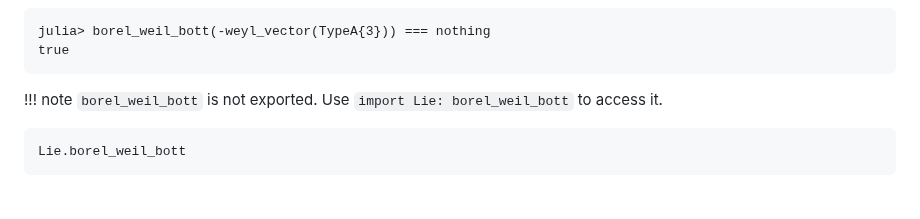
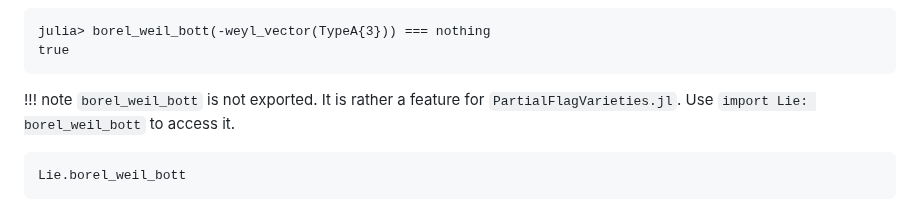
Before and after one commit to HomogeneousTools/Lie.jl, a Markdown page: docs/src/weyl.md, the part around the change. Rendered like a GitHub page.

Commit message:
docs: more details on borel_weil_bott

````diff
--- a/docs/src/weyl.md
+++ b/docs/src/weyl.md
@@ -215,8 +215,8 @@ true
 ```
 
 !!! note
-    `borel_weil_bott` is not exported. Use `import Lie: borel_weil_bott`
-    to access it.
+    `borel_weil_bott` is not exported. It is rather a feature for `PartialFlagVarieties.jl`.
+    Use `import Lie: borel_weil_bott` to access it.
 
 ```@docs
 Lie.borel_weil_bott
````
